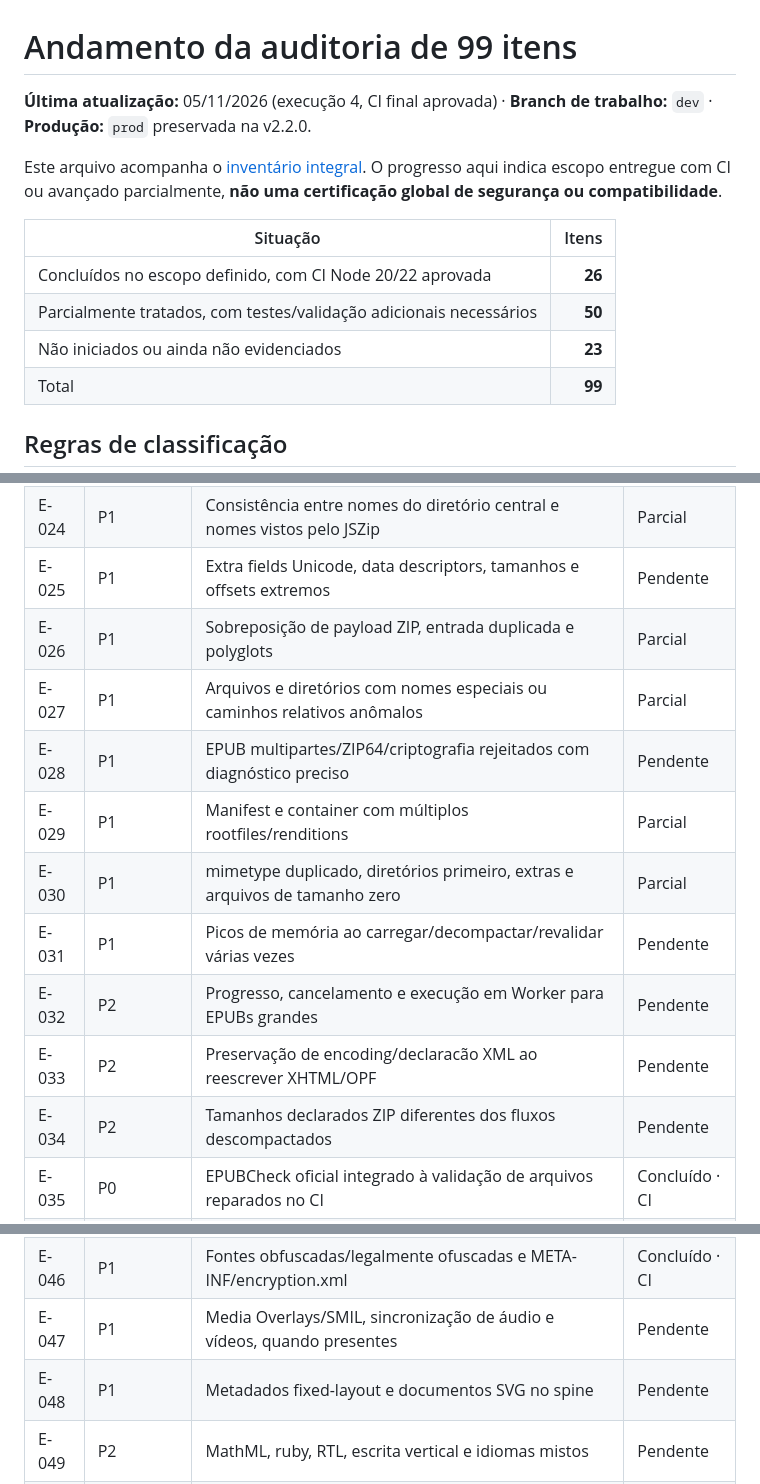
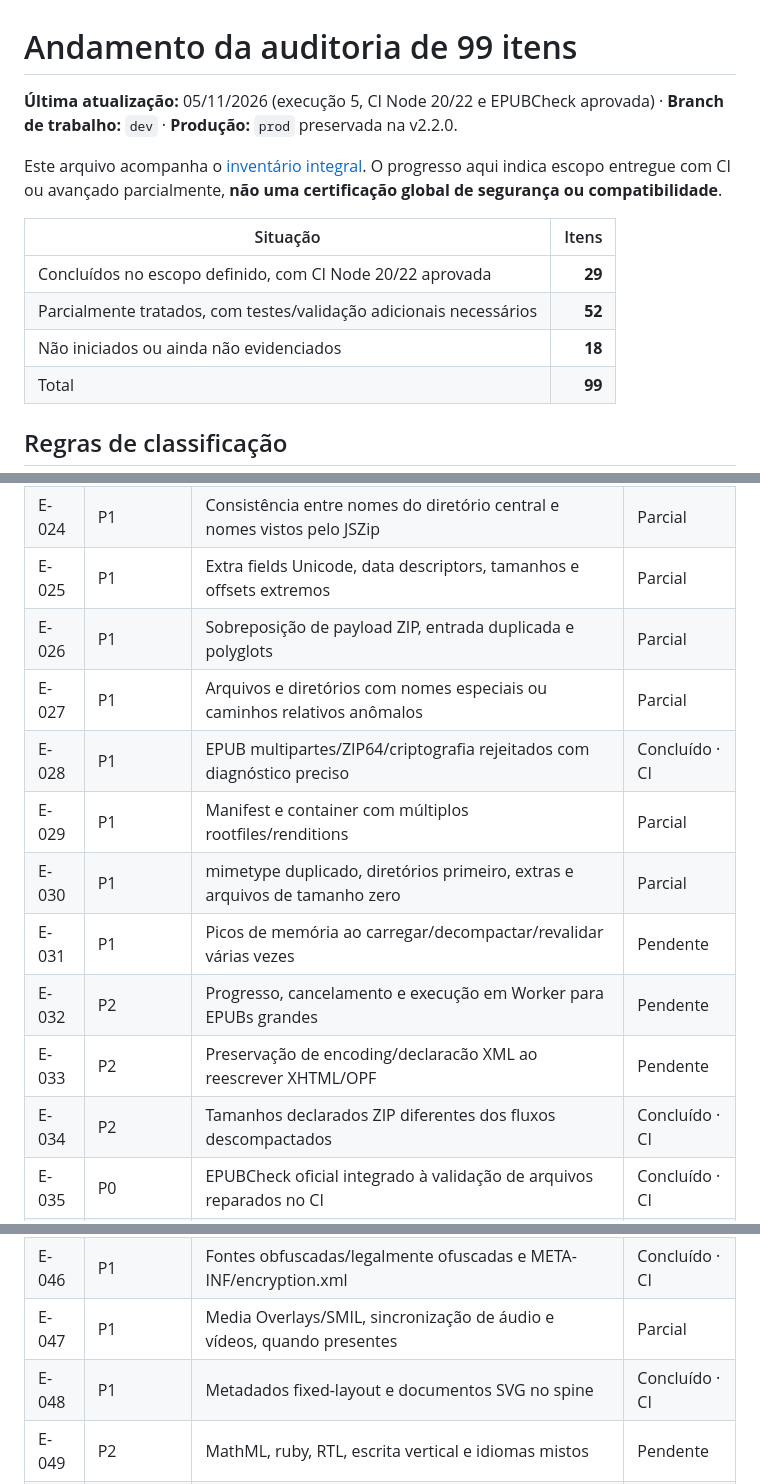
Before and after one commit to vitoroliveirasilva/epub-repair.vite-web, a Markdown page: docs/AUDITORIA_99_PROGRESSO.md, 3 parts joined by grey strips. GitHub-like rendering.

Commit message:
docs(auditoria): execução 5, 29 concluídos, 52 parciais, 18 pendentes
Fechamento comprovado de E-028/E-034/E-048, novos diagnósticos SMIL e ZIP, evidências da CI e pendências.

```diff
--- a/docs/AUDITORIA_99_PROGRESSO.md
+++ b/docs/AUDITORIA_99_PROGRESSO.md
@@ -1,14 +1,14 @@
 # Andamento da auditoria de 99 itens
 
-**Última atualização:** 05/11/2026 (execução 4, CI final aprovada) · **Branch de trabalho:** `dev` · **Produção:** `prod` preservada na v2.2.0.
+**Última atualização:** 05/11/2026 (execução 5, CI Node 20/22 e EPUBCheck aprovada) · **Branch de trabalho:** `dev` · **Produção:** `prod` preservada na v2.2.0.
 
 Este arquivo acompanha o [inventário integral](./AUDITORIA_99_BASE.md). O progresso aqui indica escopo entregue com CI ou avançado parcialmente, **não uma certificação global de segurança ou compatibilidade**.
 
 | Situação | Itens |
 | --- | ---: |
-| Concluídos no escopo definido, com CI Node 20/22 aprovada | **26** |
-| Parcialmente tratados, com testes/validação adicionais necessários | **50** |
-| Não iniciados ou ainda não evidenciados | **23** |
+| Concluídos no escopo definido, com CI Node 20/22 aprovada | **29** |
+| Parcialmente tratados, com testes/validação adicionais necessários | **52** |
+| Não iniciados ou ainda não evidenciados | **18** |
 | Total | **99** |
 
 ## Regras de classificação
@@ -49,16 +49,16 @@ Este arquivo acompanha o [inventário integral](./AUDITORIA_99_BASE.md). O progr
 | E-022 | P1 | Caminhos com %23, %25, %2F, #, ?, Unicode NFC/NFD | Concluído · CI |
 | E-023 | P1 | Colisões depois de decodificação, normalização ou diferença de caixa | Parcial |
 | E-024 | P1 | Consistência entre nomes do diretório central e nomes vistos pelo JSZip | Parcial |
-| E-025 | P1 | Extra fields Unicode, data descriptors, tamanhos e offsets extremos | Pendente |
+| E-025 | P1 | Extra fields Unicode, data descriptors, tamanhos e offsets extremos | Parcial |
 | E-026 | P1 | Sobreposição de payload ZIP, entrada duplicada e polyglots | Parcial |
 | E-027 | P1 | Arquivos e diretórios com nomes especiais ou caminhos relativos anômalos | Parcial |
-| E-028 | P1 | EPUB multipartes/ZIP64/criptografia rejeitados com diagnóstico preciso | Pendente |
+| E-028 | P1 | EPUB multipartes/ZIP64/criptografia rejeitados com diagnóstico preciso | Concluído · CI |
 | E-029 | P1 | Manifest e container com múltiplos rootfiles/renditions | Parcial |
 | E-030 | P1 | mimetype duplicado, diretórios primeiro, extras e arquivos de tamanho zero | Parcial |
 | E-031 | P1 | Picos de memória ao carregar/decompactar/revalidar várias vezes | Pendente |
 | E-032 | P2 | Progresso, cancelamento e execução em Worker para EPUBs grandes | Pendente |
 | E-033 | P2 | Preservação de encoding/declaracão XML ao reescrever XHTML/OPF | Pendente |
-| E-034 | P2 | Tamanhos declarados ZIP diferentes dos fluxos descompactados | Pendente |
+| E-034 | P2 | Tamanhos declarados ZIP diferentes dos fluxos descompactados | Concluído · CI |
 | E-035 | P0 | EPUBCheck oficial integrado à validação de arquivos reparados no CI | Concluído · CI |
 | E-036 | P1 | Matriz separada EPUB 2, EPUB 3.0/3.2/3.3 e EPUB 3.4 | Parcial |
 | E-037 | P1 | Links internos com fragmento inexistente (#id) | Parcial |
@@ -71,8 +71,8 @@ Este arquivo acompanha o [inventário integral](./AUDITORIA_99_BASE.md). O progr
 | E-044 | P1 | Spine linear, page-progression-direction, documentos estrangeiros e fallbacks | Parcial |
 | E-045 | P1 | Controle de arquivos remotos permitidos por tipo, propriedade e versão | Parcial |
 | E-046 | P1 | Fontes obfuscadas/legalmente ofuscadas e META-INF/encryption.xml | Concluído · CI |
-| E-047 | P1 | Media Overlays/SMIL, sincronização de áudio e vídeos, quando presentes | Pendente |
-| E-048 | P1 | Metadados fixed-layout e documentos SVG no spine | Pendente |
+| E-047 | P1 | Media Overlays/SMIL, sincronização de áudio e vídeos, quando presentes | Parcial |
+| E-048 | P1 | Metadados fixed-layout e documentos SVG no spine | Concluído · CI |
 | E-049 | P2 | MathML, ruby, RTL, escrita vertical e idiomas mistos | Pendente |
 | E-050 | P2 | Declarações de imagem de capa em OPF/guide/nav/cover-image | Pendente |
 | E-051 | P0 | Verificação dos arquivos JS/binários não mencionados no fluxo de sanitização | Parcial |
```
Also changed, not shown: other parts of docs/AUDITORIA_99_PROGRESSO.md (+40 -0 lines).
